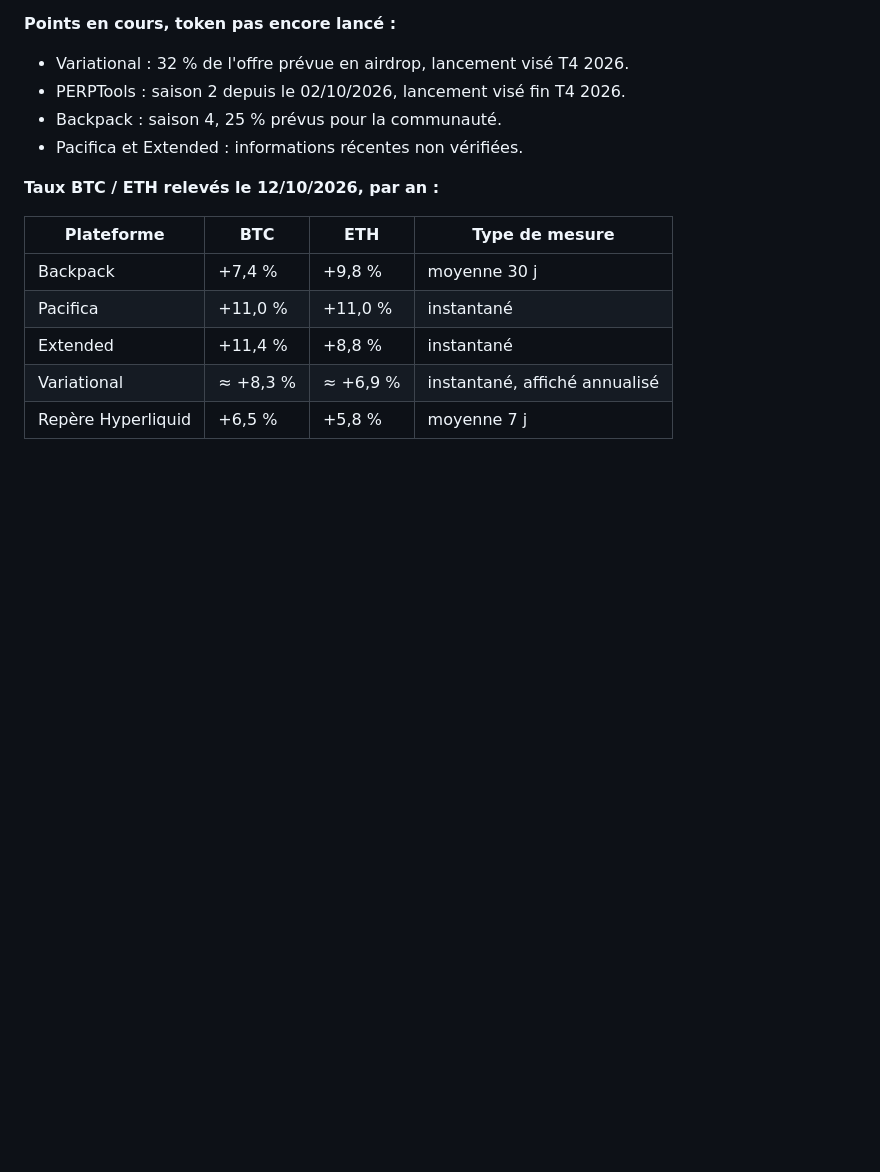
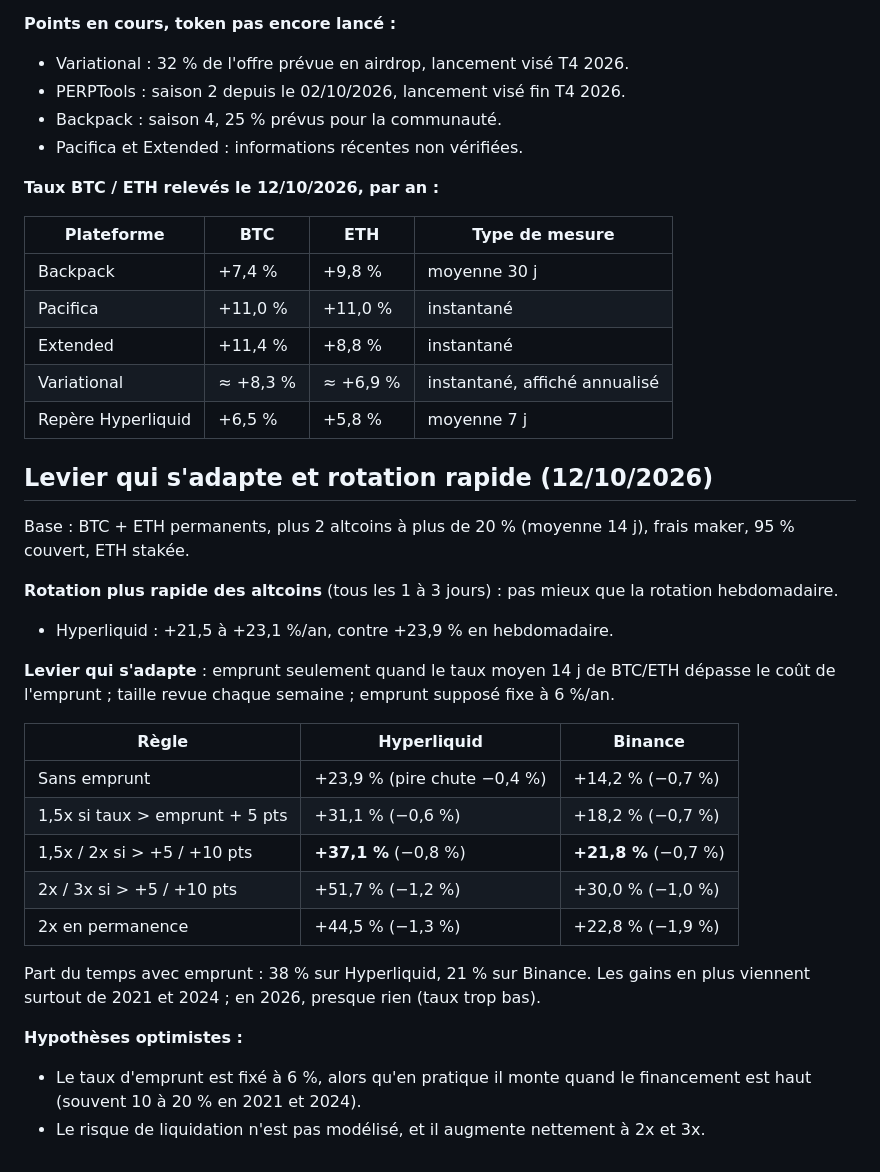
Before and after one commit to liitlec/Copybot-Crypto, a Markdown page: RESULTATS.md, the part around the change. Rendered like a GitHub page; blank space fills up the shorter version.

Commit message:
Resultats : levier qui s'adapte et rotation rapide des altcoins
Co-Authored-By: Claude Opus 5.5 <noreply@anthropic.com>
Claude-Session: https://claude.ai/code/session_01TMjpdps6rNpr1vsc9EnBNC

```diff
--- a/RESULTATS.md
+++ b/RESULTATS.md
@@ -126,3 +126,26 @@ Hypothèse optimiste : en pratique, le taux d'emprunt monte justement quand les
 | Extended | +11,4 % | +8,8 % | instantané |
 | Variational | ≈ +8,3 % | ≈ +6,9 % | instantané, affiché annualisé |
 | Repère Hyperliquid | +6,5 % | +5,8 % | moyenne 7 j |
+
+## Levier qui s'adapte et rotation rapide (12/10/2026)
+
+Base : BTC + ETH permanents, plus 2 altcoins à plus de 20 % (moyenne 14 j), frais maker, 95 % couvert, ETH stakée.
+
+**Rotation plus rapide des altcoins** (tous les 1 à 3 jours) : pas mieux que la rotation hebdomadaire.
+- Hyperliquid : +21,5 à +23,1 %/an, contre +23,9 % en hebdomadaire.
+
+**Levier qui s'adapte** : emprunt seulement quand le taux moyen 14 j de BTC/ETH dépasse le coût de l'emprunt ; taille revue chaque semaine ; emprunt supposé fixe à 6 %/an.
+
+| Règle | Hyperliquid | Binance |
+|---|---|---|
+| Sans emprunt | +23,9 % (pire chute −0,4 %) | +14,2 % (−0,7 %) |
+| 1,5x si taux > emprunt + 5 pts | +31,1 % (−0,6 %) | +18,2 % (−0,7 %) |
+| 1,5x / 2x si > +5 / +10 pts | **+37,1 %** (−0,8 %) | **+21,8 %** (−0,7 %) |
+| 2x / 3x si > +5 / +10 pts | +51,7 % (−1,2 %) | +30,0 % (−1,0 %) |
+| 2x en permanence | +44,5 % (−1,3 %) | +22,8 % (−1,9 %) |
+
+Part du temps avec emprunt : 38 % sur Hyperliquid, 21 % sur Binance. Les gains en plus viennent surtout de 2021 et 2024 ; en 2026, presque rien (taux trop bas).
+
+**Hypothèses optimistes :**
+- Le taux d'emprunt est fixé à 6 %, alors qu'en pratique il monte quand le financement est haut (souvent 10 à 20 % en 2021 et 2024).
+- Le risque de liquidation n'est pas modélisé, et il augmente nettement à 2x et 3x.
```
